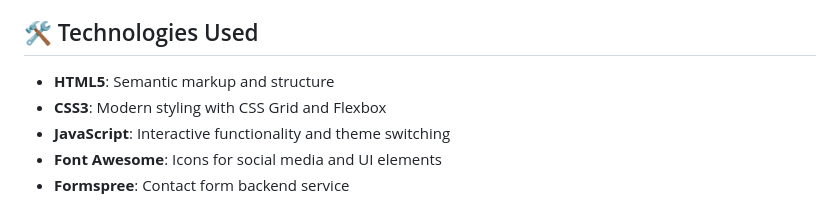
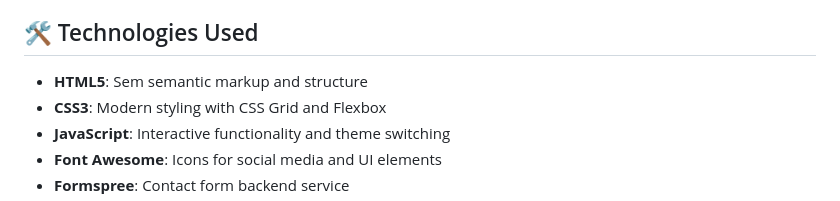
Before and after one commit to sanathkmr14/SanathKumar-Porfolio, a Markdown page: README.md, the part around the change. Drawn GitHub-style.

```diff
--- a/README.md
+++ b/README.md
@@ -15,7 +15,8 @@ A modern, responsive portfolio website showcasing my skills, projects, and profe
 
 ## 🛠️ Technologies Used
 
-- **HTML5**: Semantic markup and structure
+- **HTML5**: Sem
+semantic markup and structure
 - **CSS3**: Modern styling with CSS Grid and Flexbox
 - **JavaScript**: Interactive functionality and theme switching
 - **Font Awesome**: Icons for social media and UI elements
```
